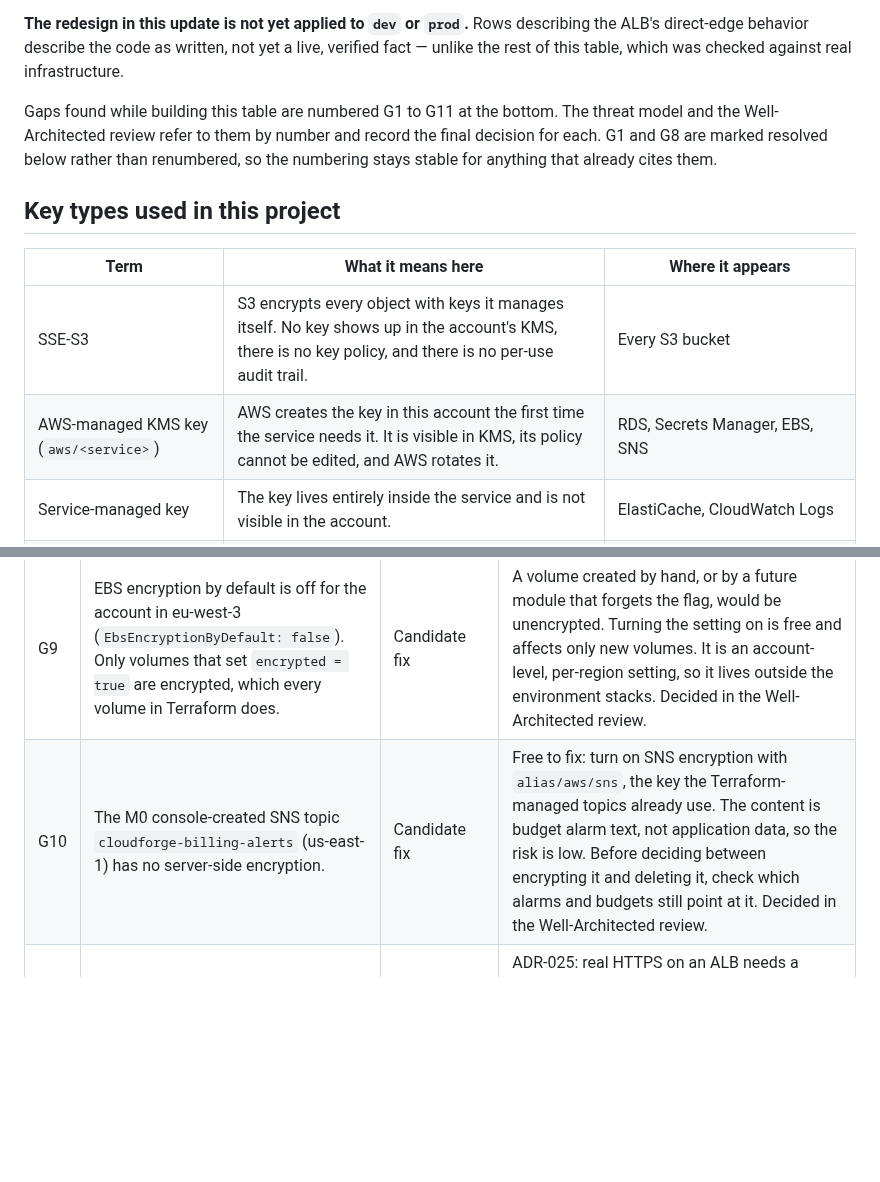
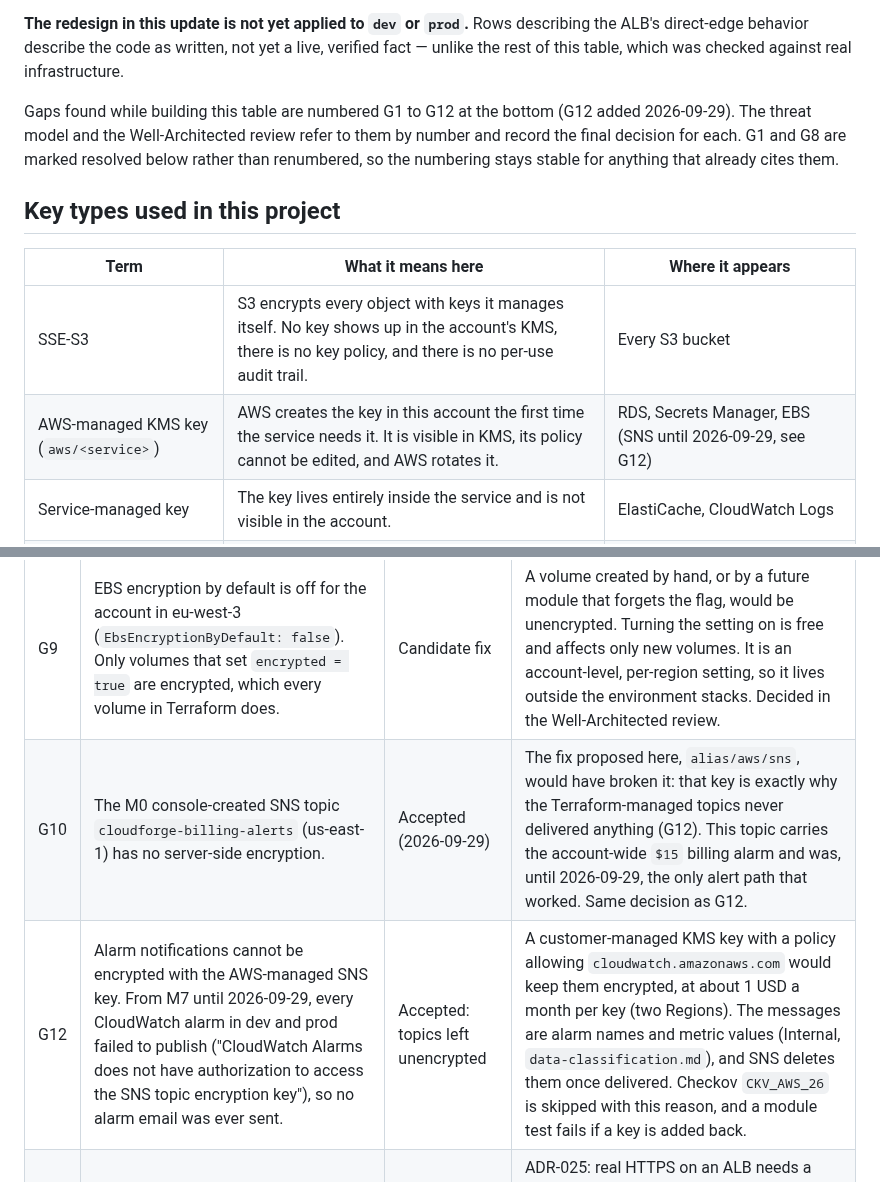
Before and after one commit to Mouad852/cloudforge, a Markdown page: docs/security/encryption-inventory.md, 2 parts joined by grey strips. Rendered like a GitHub page; blank space fills up the shorter version.

```diff
--- a/docs/security/encryption-inventory.md
+++ b/docs/security/encryption-inventory.md
@@ -4,14 +4,14 @@ Every place CloudForge stores data, and every network hop that data crosses, wit
 
 **The redesign in this update is not yet applied to `dev` or `prod`.** Rows describing the ALB's direct-edge behavior describe the code as written, not yet a live, verified fact — unlike the rest of this table, which was checked against real infrastructure.
 
-Gaps found while building this table are numbered G1 to G11 at the bottom. The threat model and the Well-Architected review refer to them by number and record the final decision for each. G1 and G8 are marked resolved below rather than renumbered, so the numbering stays stable for anything that already cites them.
+Gaps found while building this table are numbered G1 to G12 at the bottom (G12 added 2026-09-29). The threat model and the Well-Architected review refer to them by number and record the final decision for each. G1 and G8 are marked resolved below rather than renumbered, so the numbering stays stable for anything that already cites them.
 
 ## Key types used in this project
 
 | Term | What it means here | Where it appears |
 |---|---|---|
 | SSE-S3 | S3 encrypts every object with keys it manages itself. No key shows up in the account's KMS, there is no key policy, and there is no per-use audit trail. | Every S3 bucket |
-| AWS-managed KMS key (`aws/<service>`) | AWS creates the key in this account the first time the service needs it. It is visible in KMS, its policy cannot be edited, and AWS rotates it. | RDS, Secrets Manager, EBS, SNS |
+| AWS-managed KMS key (`aws/<service>`) | AWS creates the key in this account the first time the service needs it. It is visible in KMS, its policy cannot be edited, and AWS rotates it. | RDS, Secrets Manager, EBS (SNS until 2026-09-29, see G12) |
 | Service-managed key | The key lives entirely inside the service and is not visible in the account. | ElastiCache, CloudWatch Logs |
 | Customer-managed KMS key | A key created and owned by us, with our own policy and rotation setting. | **None, on purpose.** About $1 a month per key on a fixed credit balance. See G4. |
 
@@ -73,7 +73,8 @@ The `X-Origin-Verify` header secret (ADR-014) no longer exists — it gated the
 | G7 | Terraform state holds the Redis AUTH token in plaintext. | Accepted | The bucket is private, versioned, TLS-only and SSE-S3. The CI plan role can read state by design, because `terraform plan` needs it. (Previously also listed the origin-header secret, ADR-014 — that secret no longer exists, ADR-025.) |
 | G8 | ~~Viewer TLS floor is TLSv1 on the default CloudFront certificate.~~ | **Resolved by ADR-025 — no longer applicable** | There is no CloudFront certificate, or any TLS at all, between the viewer and the ALB. See G11. |
 | G9 | EBS encryption by default is off for the account in eu-west-3 (`EbsEncryptionByDefault: false`). Only volumes that set `encrypted = true` are encrypted, which every volume in Terraform does. | Candidate fix | A volume created by hand, or by a future module that forgets the flag, would be unencrypted. Turning the setting on is free and affects only new volumes. It is an account-level, per-region setting, so it lives outside the environment stacks. Decided in the Well-Architected review. |
-| G10 | The M0 console-created SNS topic `cloudforge-billing-alerts` (us-east-1) has no server-side encryption. | Candidate fix | Free to fix: turn on SNS encryption with `alias/aws/sns`, the key the Terraform-managed topics already use. The content is budget alarm text, not application data, so the risk is low. Before deciding between encrypting it and deleting it, check which alarms and budgets still point at it. Decided in the Well-Architected review. |
+| G10 | The M0 console-created SNS topic `cloudforge-billing-alerts` (us-east-1) has no server-side encryption. | Accepted (2026-09-29) | The fix proposed here, `alias/aws/sns`, would have broken it: that key is exactly why the Terraform-managed topics never delivered anything (G12). This topic carries the account-wide `$15` billing alarm and was, until 2026-09-29, the only alert path that worked. Same decision as G12. |
+| G12 | Alarm notifications cannot be encrypted with the AWS-managed SNS key. From M7 until 2026-09-29, every CloudWatch alarm in dev and prod failed to publish ("CloudWatch Alarms does not have authorization to access the SNS topic encryption key"), so no alarm email was ever sent. | Accepted: topics left unencrypted | A customer-managed KMS key with a policy allowing `cloudwatch.amazonaws.com` would keep them encrypted, at about 1 USD a month per key (two Regions). The messages are alarm names and metric values (Internal, `data-classification.md`), and SNS deletes them once delivered. Checkov `CKV_AWS_26` is skipped with this reason, and a module test fails if a key is added back. |
 | G11 | The ALB has no HTTPS listener at all — every hop from the viewer to the ALB is plaintext HTTP, no encryption and no server identity check. | Accepted | ADR-025: real HTTPS on an ALB needs a certificate bound to a domain name, and buying one reopens the recurring cost ADR-011 already declined once. A real regression from the CloudFront-fronted design, accepted deliberately rather than overlooked. |
 
 ## What holds no data of its own
```
Also changed, not shown: other parts of docs/security/encryption-inventory.md (+1 -1 lines), docs/security/well-architected.md (+21 -3 lines).
